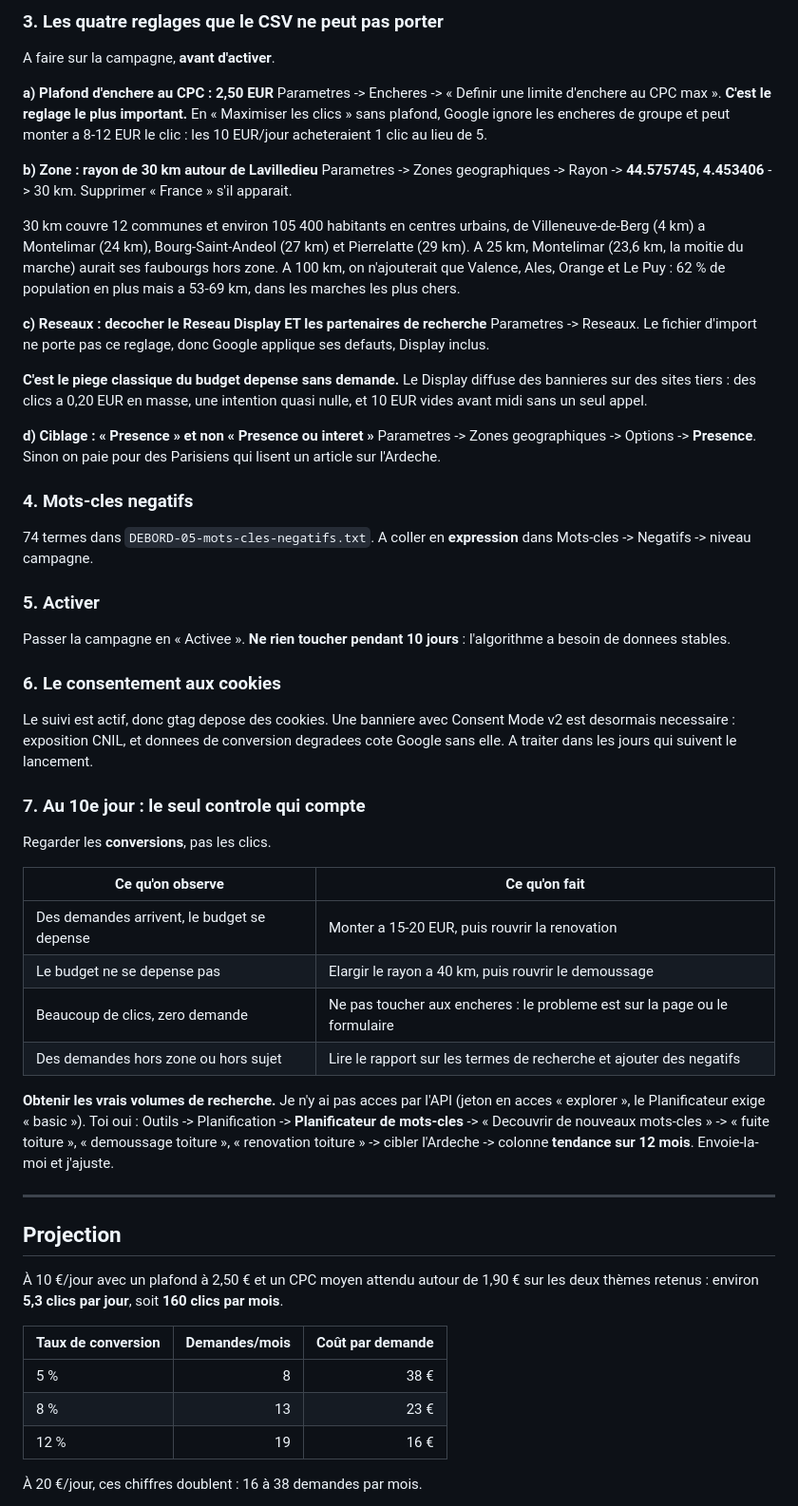
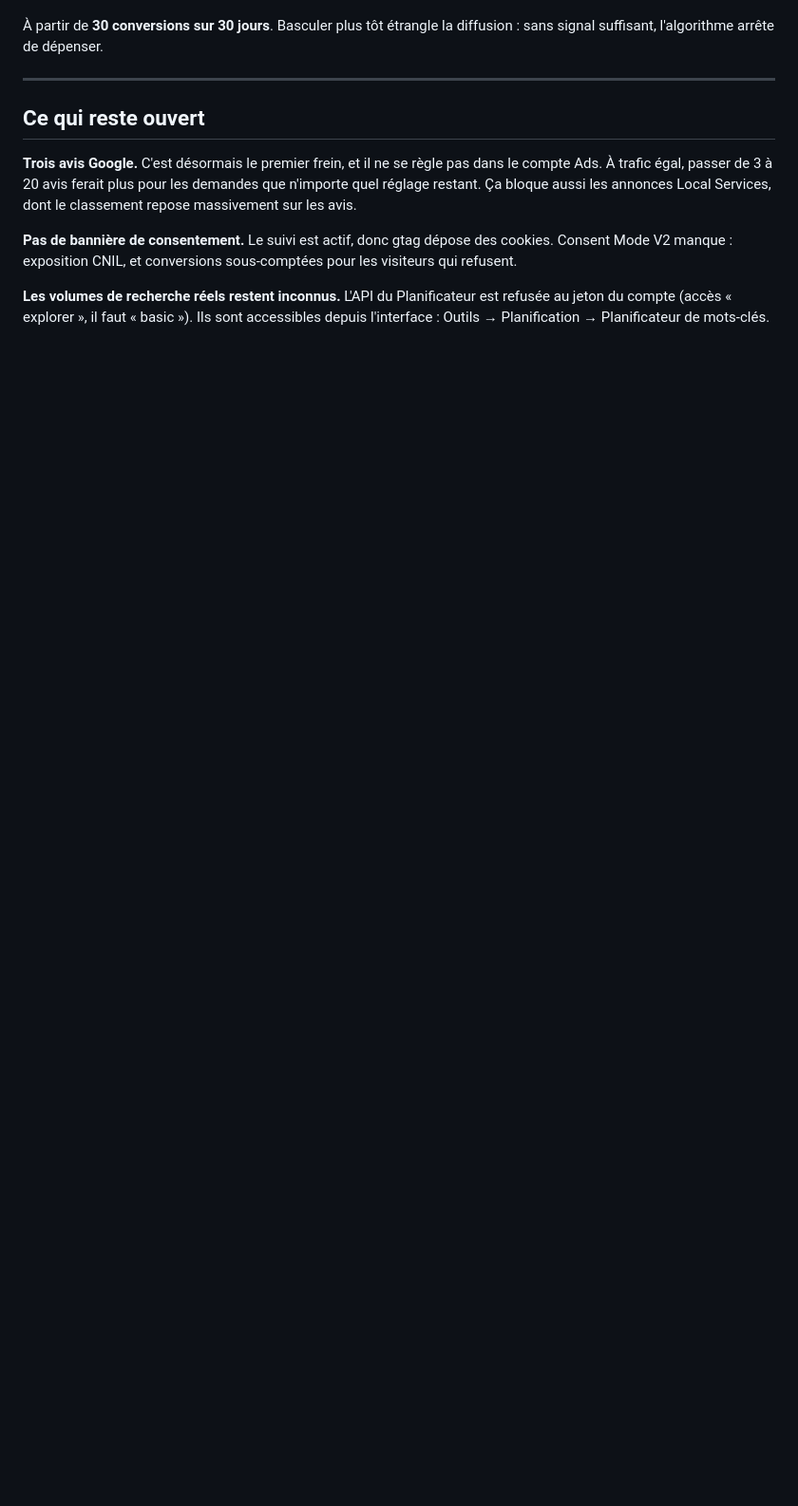
Before and after one commit to netfox-agency/debordrenovation, a Markdown page: ads-import/DEBORD-00-LISEZ-MOI.md, the part around one of its changes. Shown at 95% size. GitHub-like rendering; blank space fills up the shorter version.

```diff
--- a/ads-import/DEBORD-00-LISEZ-MOI.md
+++ b/ads-import/DEBORD-00-LISEZ-MOI.md
@@ -93,85 +86,22 @@ La campagne arrive **en pause**, c'est voulu.
 
-### 3. Les quatre reglages que le CSV ne peut pas porter
-
-A faire sur la campagne, **avant d'activer**.
-
-**a) Plafond d'enchere au CPC : 2,50 EUR**
-Parametres -> Encheres -> « Definir une limite d'enchere au CPC max ».
-**C'est le reglage le plus important.** En « Maximiser les clics » sans
-plafond, Google ignore les encheres de groupe et peut monter a 8-12 EUR le
-clic : les 10 EUR/jour acheteraient 1 clic au lieu de 5.
-
-**b) Zone : rayon de 30 km autour de Lavilledieu**
-Parametres -> Zones geographiques -> Rayon -> **44.575745, 4.453406** -> 30 km.
-Supprimer « France » s'il apparait.
-
-30 km couvre 12 communes et environ 105 400 habitants en centres urbains, de
-Villeneuve-de-Berg (4 km) a Montelimar (24 km), Bourg-Saint-Andeol (27 km) et
-Pierrelatte (29 km). A 25 km, Montelimar (23,6 km, la moitie du marche) aurait
-ses faubourgs hors zone. A 100 km, on n'ajouterait que Valence, Ales, Orange et
-Le Puy : 62 % de population en plus mais a 53-69 km, dans les marches les plus
-chers.
-
-**c) Reseaux : decocher le Reseau Display ET les partenaires de recherche**
-Parametres -> Reseaux. Le fichier d'import ne porte pas ce reglage, donc Google
-applique ses defauts, Display inclus.
-
-**C'est le piege classique du budget depense sans demande.** Le Display diffuse
-des bannieres sur des sites tiers : des clics a 0,20 EUR en masse, une intention
-quasi nulle, et 10 EUR vides avant midi sans un seul appel.
-
-**d) Ciblage : « Presence » et non « Presence ou interet »**
-Parametres -> Zones geographiques -> Options -> **Presence**. Sinon on paie pour
-des Parisiens qui lisent un article sur l'Ardeche.
-
-### 4. Mots-cles negatifs
-
-74 termes dans `DEBORD-05-mots-cles-negatifs.txt`. A coller en **expression**
-dans Mots-cles -> Negatifs -> niveau campagne.
-
-### 5. Activer
-
-Passer la campagne en « Activee ». **Ne rien toucher pendant 10 jours** :
-l'algorithme a besoin de donnees stables.
-
-### 6. Le consentement aux cookies
-
-Le suivi est actif, donc gtag depose des cookies. Une banniere avec Consent
-Mode v2 est desormais necessaire : exposition CNIL, et donnees de conversion
-degradees cote Google sans elle. A traiter dans les jours qui suivent le
-lancement.
-
-### 7. Au 10e jour : le seul controle qui compte
-
-Regarder les **conversions**, pas les clics.
-
-| Ce qu'on observe | Ce qu'on fait |
-|---|---|
-| Des demandes arrivent, le budget se depense | Monter a 15-20 EUR, puis rouvrir la renovation |
-| Le budget ne se depense pas | Elargir le rayon a 40 km, puis rouvrir le demoussage |
-| Beaucoup de clics, zero demande | Ne pas toucher aux encheres : le probleme est sur la page ou le formulaire |
-| Des demandes hors zone ou hors sujet | Lire le rapport sur les termes de recherche et ajouter des negatifs |
-
-**Obtenir les vrais volumes de recherche.** Je n'y ai pas acces par l'API (jeton
-en acces « explorer », le Planificateur exige « basic »). Toi oui : Outils ->
-Planification -> **Planificateur de mots-cles** -> « Decouvrir de nouveaux
-mots-cles » -> « fuite toiture », « demoussage toiture », « renovation toiture »
--> cibler l'Ardeche -> colonne **tendance sur 12 mois**. Envoie-la-moi et
-j'ajuste.
+À partir de **30 conversions sur 30 jours**. Basculer plus tôt étrangle la
+diffusion : sans signal suffisant, l'algorithme arrête de dépenser.
 
 ---
 
-## Projection
+## Ce qui reste ouvert
 
-À 10 €/jour avec un plafond à 2,50 € et un CPC moyen attendu autour de 1,90 €
-sur les deux thèmes retenus : environ **5,3 clics par jour**, soit **160 clics
-par mois**.
+**Trois avis Google.** C'est désormais le premier frein, et il ne se règle pas
+dans le compte Ads. À trafic égal, passer de 3 à 20 avis ferait plus pour les
+demandes que n'importe quel réglage restant. Ça bloque aussi les annonces Local
+Services, dont le classement repose massivement sur les avis.
 
-| Taux de conversion | Demandes/mois | Coût par demande |
-|---|---:|---:|
-| 5 % | 8 | 38 € |
-| 8 % | 13 | 23 € |
-| 12 % | 19 | 16 € |
+**Pas de bannière de consentement.** Le suivi est actif, donc gtag dépose des
+cookies. Consent Mode V2 manque : exposition CNIL, et conversions sous-comptées
+pour les visiteurs qui refusent.
 
-À 20 €/jour, ces chiffres doublent : 16 à 38 demandes par mois.
+**Les volumes de recherche réels restent inconnus.** L'API du Planificateur est
+refusée au jeton du compte (accès « explorer », il faut « basic »). Ils sont
+accessibles depuis l'interface : Outils → Planification → Planificateur de
+mots-clés.
 
```
Also changed, not shown: other parts of ads-import/DEBORD-00-LISEZ-MOI.md (+63 -93 lines).
